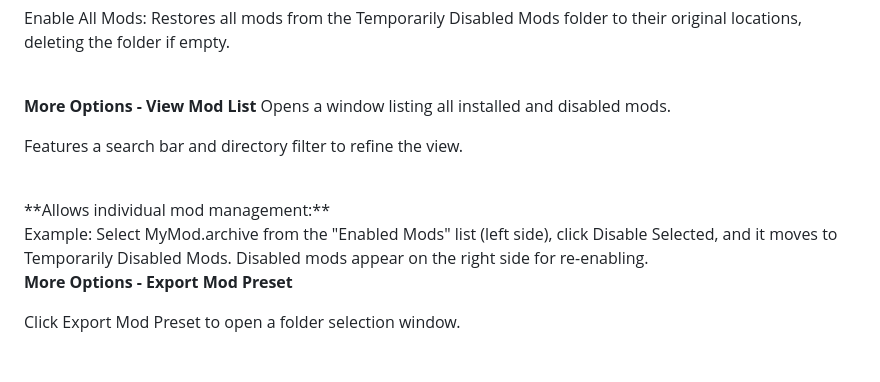
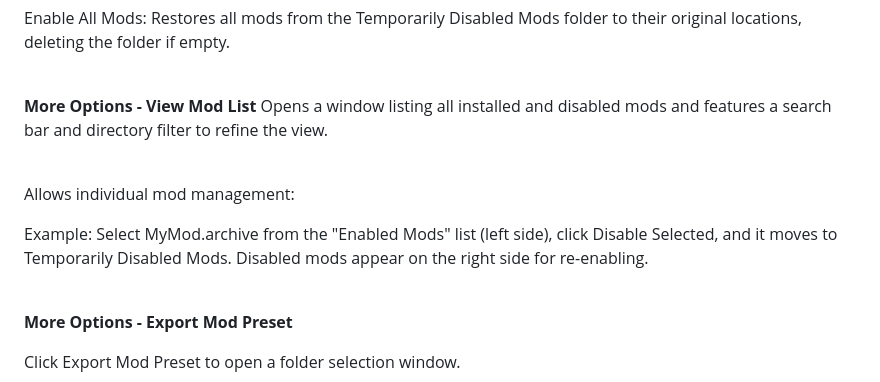
Before and after one commit to Sammmy1036/Cyberpunk-2077-Mod-List-Tool, a Markdown page: README.md, the part around the change. Rendered like a GitHub page.

```diff
--- a/README.md
+++ b/README.md
@@ -99,15 +99,16 @@ Restores all mods from the Temporarily Disabled Mods folder to their original lo
 <br />
 
 **More Options - View Mod List**
-Opens a window listing all installed and disabled mods.
-
-Features a search bar and directory filter to refine the view.
+Opens a window listing all installed and disabled mods and features a search bar and directory filter to refine the view.
 
 <br />
-**Allows individual mod management:**
+
+Allows individual mod management:
 
 Example: Select MyMod.archive from the "Enabled Mods" list (left side), click Disable Selected, and it moves to Temporarily Disabled Mods. Disabled mods appear on the right side for re-enabling.
+
 <br />
+
 **More Options - Export Mod Preset**
 
 Click Export Mod Preset to open a folder selection window.
```
